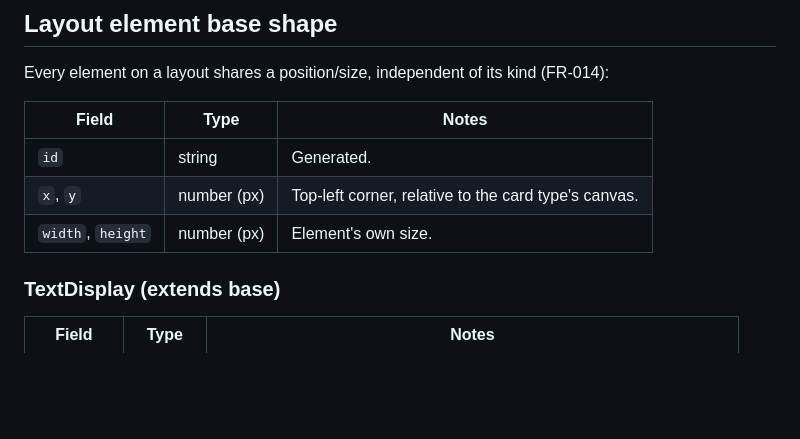
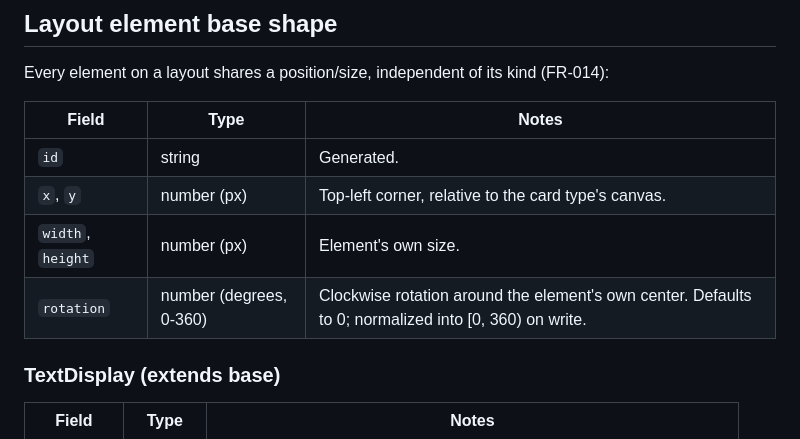
Before and after one commit to Nicoliis/TCG-Prototyper, a Markdown page: specs/001-projects-card-types/data-model.md, the part around the change. GitHub-like rendering; blank space fills up the shorter version.

```diff
--- a/specs/001-projects-card-types/data-model.md
+++ b/specs/001-projects-card-types/data-model.md
@@ -45,6 +45,7 @@ Every element on a layout shares a position/size, independent of its kind
 | `id` | string | Generated. |
 | `x`, `y` | number (px) | Top-left corner, relative to the card type's canvas. |
 | `width`, `height` | number (px) | Element's own size. |
+| `rotation` | number (degrees, 0-360) | Clockwise rotation around the element's own center. Defaults to 0; normalized into [0, 360) on write. |
 
 ### TextDisplay (extends base)
 
```
Also changed, not shown: specs/001-projects-card-types/tasks.md (+26 -0 lines).
